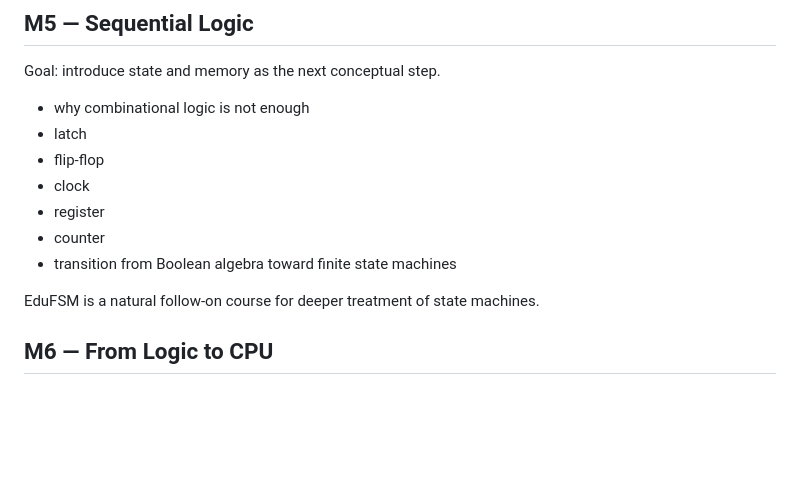
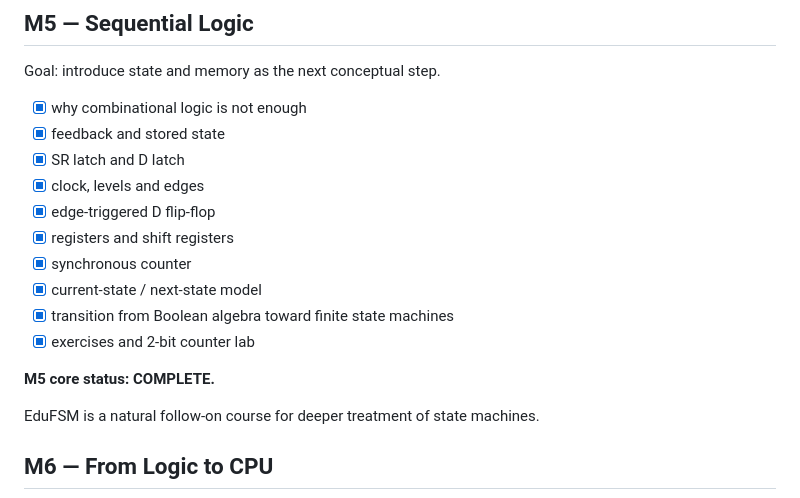
Before and after one commit to Ploos-AS/EduBoolean, a Markdown page: ROADMAP.md, the part around the change. Rendered like a GitHub page; blank space fills up the shorter version.

Commit message:
M5: mark sequential logic complete

```diff
--- a/ROADMAP.md
+++ b/ROADMAP.md
@@ -85,13 +85,18 @@ Goal: provide a visual simplification method.
 
 Goal: introduce state and memory as the next conceptual step.
 
-- why combinational logic is not enough
-- latch
-- flip-flop
-- clock
-- register
-- counter
-- transition from Boolean algebra toward finite state machines
+- [x] why combinational logic is not enough
+- [x] feedback and stored state
+- [x] SR latch and D latch
+- [x] clock, levels and edges
+- [x] edge-triggered D flip-flop
+- [x] registers and shift registers
+- [x] synchronous counter
+- [x] current-state / next-state model
+- [x] transition from Boolean algebra toward finite state machines
+- [x] exercises and 2-bit counter lab
+
+**M5 core status: COMPLETE.**
 
 EduFSM is a natural follow-on course for deeper treatment of state machines.
 
```
